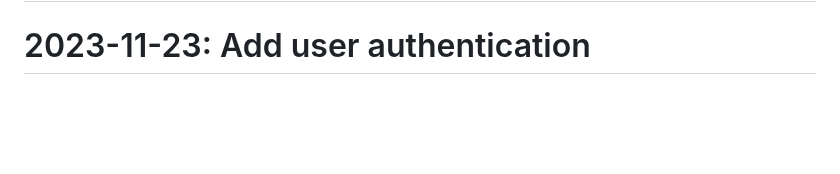
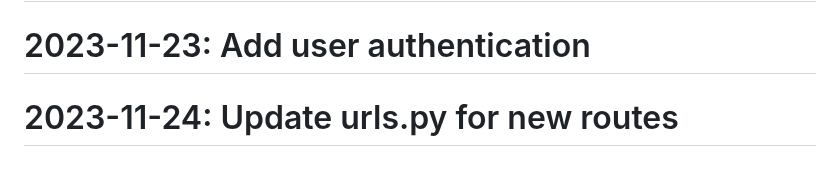
Before and after one commit to Javadlavaei/django-blog-platform, a Markdown page: README.md, the part around the change. Rendered like a GitHub page; blank space fills up the shorter version.

Commit message:
Update urls.py for new routes

```diff
--- a/README.md
+++ b/README.md
@@ -90,3 +90,4 @@
 # 2023-11-21: Fix bug in comment system
 # 2023-11-23: Add user profile page
 # 2023-11-23: Add user authentication
+# 2023-11-24: Update urls.py for new routes
```
